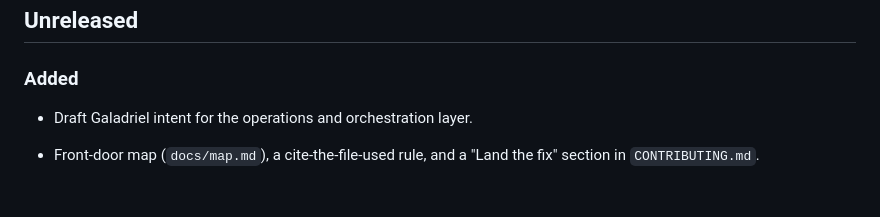
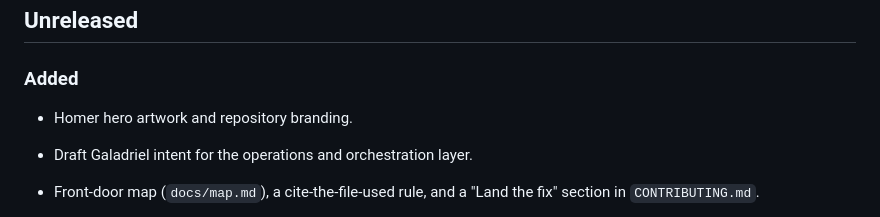
Before and after one commit to Zero-State-LLC/Homer, a Markdown page: CHANGELOG.md, the part around the change. GitHub-like rendering; blank space fills up the shorter version.

```diff
--- a/CHANGELOG.md
+++ b/CHANGELOG.md
@@ -5,6 +5,8 @@ All notable changes to Homer are recorded here. Format: [Keep a Changelog](https
 ## Unreleased
 
 ### Added
+
+- Homer hero artwork and repository branding.
 
 - Draft Galadriel intent for the operations and orchestration layer.
 
```
Also changed, not shown: README.md (+9 -1 lines), assets/homer-hero.jpg (added).
